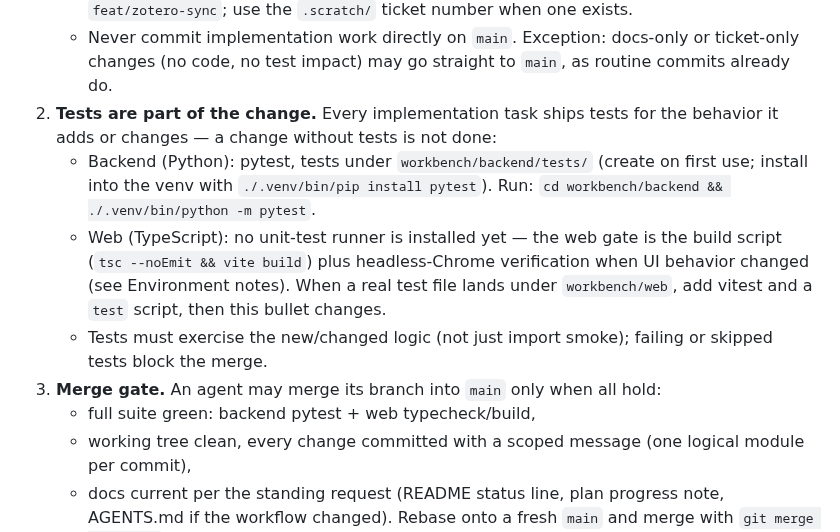
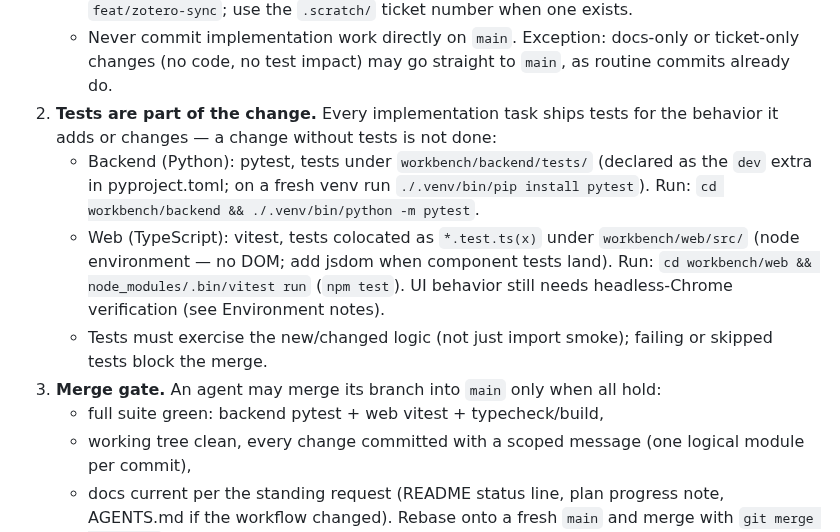
Before and after one commit to AnthonyMura/scientific_harness, a Markdown page: AGENTS.md, the part around the change. Drawn GitHub-style.

Commit message:
docs(agents): AGENTS.md - test infrastructure wired (pytest + vitest gate)

```diff
--- a/AGENTS.md
+++ b/AGENTS.md
@@ -58,11 +58,11 @@ Standing rules for any agent doing implementation work in this repo:
    - Name it `<type>/<ticket-or-feature-slug>`, e.g. `fix/49-remove-install-tex-button`, `feat/zotero-sync`; use the `.scratch/` ticket number when one exists.
    - Never commit implementation work directly on `main`. Exception: docs-only or ticket-only changes (no code, no test impact) may go straight to `main`, as routine commits already do.
 2. **Tests are part of the change.** Every implementation task ships tests for the behavior it adds or changes — a change without tests is not done:
-   - Backend (Python): pytest, tests under `workbench/backend/tests/` (create on first use; install into the venv with `./.venv/bin/pip install pytest`). Run: `cd workbench/backend && ./.venv/bin/python -m pytest`.
-   - Web (TypeScript): no unit-test runner is installed yet — the web gate is the build script (`tsc --noEmit && vite build`) plus headless-Chrome verification when UI behavior changed (see Environment notes). When a real test file lands under `workbench/web`, add vitest and a `test` script, then this bullet changes.
+   - Backend (Python): pytest, tests under `workbench/backend/tests/` (declared as the `dev` extra in pyproject.toml; on a fresh venv run `./.venv/bin/pip install pytest`). Run: `cd workbench/backend && ./.venv/bin/python -m pytest`.
+   - Web (TypeScript): vitest, tests colocated as `*.test.ts(x)` under `workbench/web/src/` (node environment — no DOM; add jsdom when component tests land). Run: `cd workbench/web && node_modules/.bin/vitest run` (`npm test`). UI behavior still needs headless-Chrome verification (see Environment notes).
    - Tests must exercise the new/changed logic (not just import smoke); failing or skipped tests block the merge.
 3. **Merge gate.** An agent may merge its branch into `main` only when all hold:
-   - full suite green: backend pytest + web typecheck/build,
+   - full suite green: backend pytest + web vitest + typecheck/build,
    - working tree clean, every change committed with a scoped message (one logical module per commit),
    - docs current per the standing request (README status line, plan progress note, AGENTS.md if the workflow changed).
    Rebase onto a fresh `main` and merge with `git merge --ff-only`, then push. If tests fail, fix on the branch — never merge around failures; record the state in the ticket under `.scratch/` instead.
```
